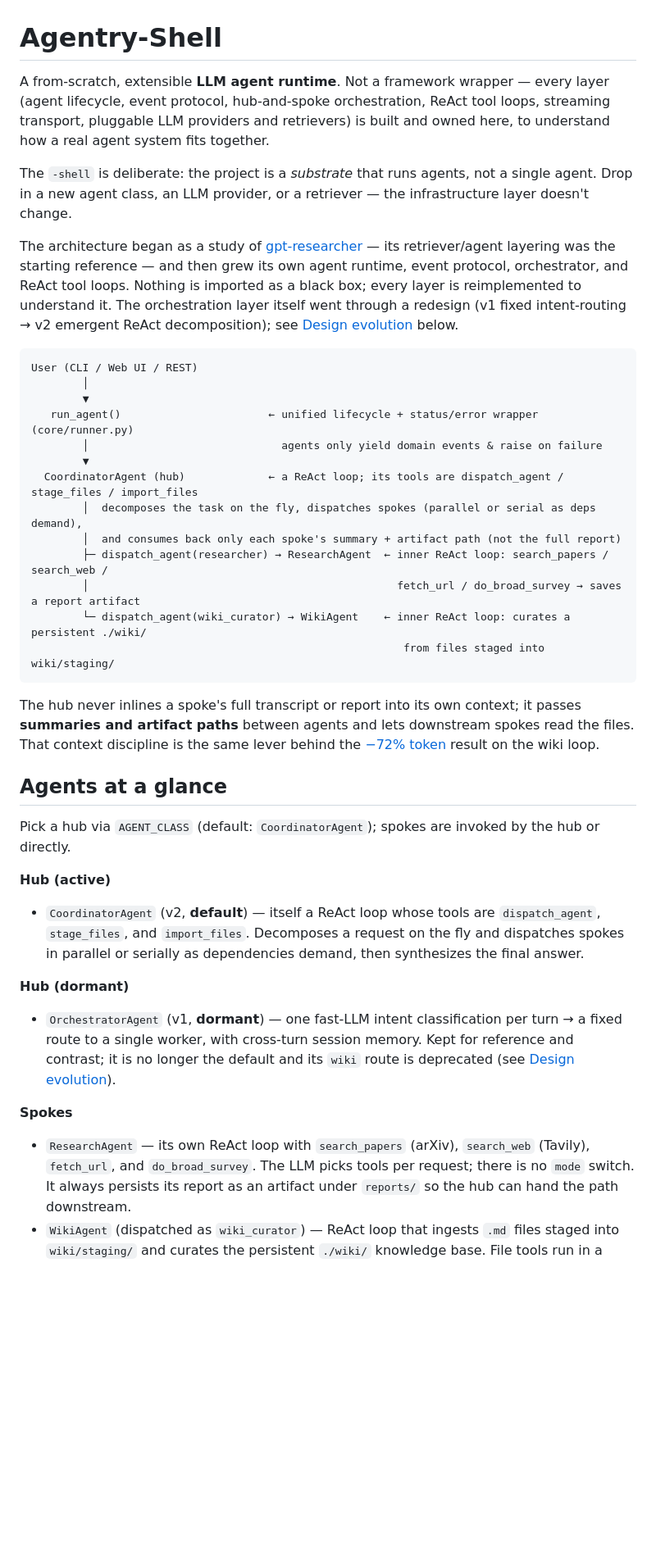
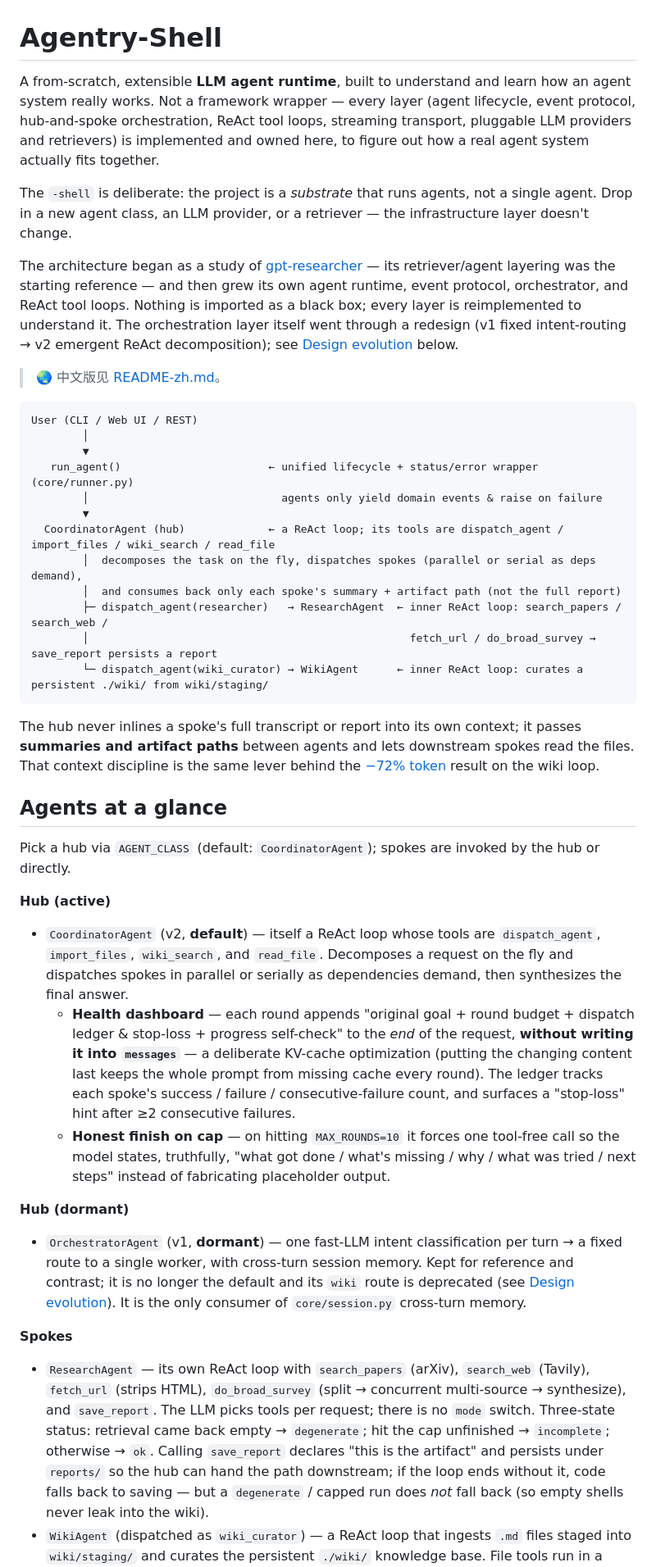
Before and after one commit to QingQingS/agentry-shell, a Markdown page: README.md, the part around one of its changes. Shown at 82% size. Drawn GitHub-style; blank space fills up the shorter version.

````diff
--- a/README.md
+++ b/README.md
@@ -1,9 +1,9 @@
 # Agentry-Shell
 
-A from-scratch, extensible **LLM agent runtime**. Not a framework wrapper — every layer
-(agent lifecycle, event protocol, hub-and-spoke orchestration, ReAct tool loops, streaming
-transport, pluggable LLM providers and retrievers) is built and owned here, to understand how
-a real agent system fits together.
+A from-scratch, extensible **LLM agent runtime**, built to understand and learn how an agent
+system really works. Not a framework wrapper — every layer (agent lifecycle, event protocol,
+hub-and-spoke orchestration, ReAct tool loops, streaming transport, pluggable LLM providers and
+retrievers) is implemented and owned here, to figure out how a real agent system actually fits together.
 
 The `-shell` is deliberate: the project is a *substrate* that runs agents, not a single agent.
 Drop in a new agent class, an LLM provider, or a retriever — the infrastructure layer doesn't change.
@@ -15,6 +15,8 @@ layer is reimplemented to understand it. The orchestration layer itself went thr
 (v1 fixed intent-routing → v2 emergent ReAct decomposition); see
 [Design evolution](#design-evolution-v1--v2) below.
 
+> 🌏 中文版见 [README-zh.md](README-zh.md)。
+
 ```
 User (CLI / Web UI / REST)
         │
@@ -22,13 +24,12 @@ User (CLI / Web UI / REST)
    run_agent()                       ← unified lifecycle + status/error wrapper (core/runner.py)
         │                              agents only yield domain events & raise on failure
         ▼
-  CoordinatorAgent (hub)             ← a ReAct loop; its tools are dispatch_agent / stage_files / import_files
+  CoordinatorAgent (hub)             ← a ReAct loop; its tools are dispatch_agent / import_files / wiki_search / read_file
         │  decomposes the task on the fly, dispatches spokes (parallel or serial as deps demand),
         │  and consumes back only each spoke's summary + artifact path (not the full report)
-        ├─ dispatch_agent(researcher) → ResearchAgent  ← inner ReAct loop: search_papers / search_web /
-        │                                                fetch_url / do_broad_survey → saves a report artifact
-        └─ dispatch_agent(wiki_curator) → WikiAgent    ← inner ReAct loop: curates a persistent ./wiki/
-                                                          from files staged into wiki/staging/
+        ├─ dispatch_agent(researcher)   → ResearchAgent  ← inner ReAct loop: search_papers / search_web /
+        │                                                  fetch_url / do_broad_survey → save_report persists a report
+        └─ dispatch_agent(wiki_curator) → WikiAgent      ← inner ReAct loop: curates a persistent ./wiki/ from wiki/staging/
 ```
 
 The hub never inlines a spoke's full transcript or report into its own context; it passes
@@ -42,17 +43,30 @@ Pick a hub via `AGENT_CLASS` (default: `CoordinatorAgent`); spokes are invoked b
 
 **Hub (active)**
 - `CoordinatorAgent` (v2, **default**) — itself a ReAct loop whose tools are `dispatch_agent`,
-  `stage_files`, and `import_files`. Decomposes a request on the fly and dispatches spokes in
-  parallel or serially as dependencies demand, then synthesizes the final answer.
+  `import_files`, `wiki_search`, and `read_file`. Decomposes a request on the fly and dispatches
+  spokes in parallel or serially as dependencies demand, then synthesizes the final answer.
+  - **Health dashboard** — each round appends "original goal + round budget + dispatch ledger &
+    stop-loss + progress self-check" to the *end* of the request, **without writing it into
+    `messages`** — a deliberate KV-cache optimization (putting the changing content last keeps the
+    whole prompt from missing cache every round). The ledger tracks each spoke's success / failure /
+    consecutive-failure count, and surfaces a "stop-loss" hint after ≥2 consecutive failures.
+  - **Honest finish on cap** — on hitting `MAX_ROUNDS=10` it forces one tool-free call so the model
+    states, truthfully, "what got done / what's missing / why / what was tried / next steps" instead
+    of fabricating placeholder output.
 
 **Hub (dormant)**
 - `OrchestratorAgent` (v1, **dormant**) — one fast-LLM intent classification per turn → a fixed
   route to a single worker, with cross-turn session memory. Kept for reference and contrast; it is
   no longer the default and its `wiki` route is deprecated (see [Design evolution](#design-evolution-v1--v2)).
+  It is the only consumer of `core/session.py` cross-turn memory.
 
 **Spokes**
 - `ResearchAgent` — its own ReAct loop with `search_papers` (arXiv), `search_web` (Tavily),
-  `fetch_url`, and `do_broad_survey`. The LLM picks tools per request; there is no `mode` switch.
-  It always persists its report as an artifact under `reports/` so the hub can hand the path downstream.
-- `WikiAgent` (dispatched as `wiki_curator`) — ReAct loop that ingests `.md` files staged into
+  `fetch_url` (strips HTML), `do_broad_survey` (split → concurrent multi-source → synthesize), and
+  `save_report`. The LLM picks tools per request; there is no `mode` switch. Three-state status:
+  retrieval came back empty → `degenerate`; hit the cap unfinished → `incomplete`; otherwise → `ok`.
+  Calling `save_report` declares "this is the artifact" and persists under `reports/` so the hub can
+  hand the path downstream; if the loop ends without it, code falls back to saving — but a
+  `degenerate` / capped run does *not* fall back (so empty shells never leak into the wiki).
+- `WikiAgent` (dispatched as `wiki_curator`) — a ReAct loop that ingests `.md` files staged into
   `wiki/staging/` and curates the persistent `./wiki/` knowledge base. File tools run in a
````
Also changed, not shown: other parts of README.md (+64 -15 lines), README-zh.md (added, +240 -0 lines).
